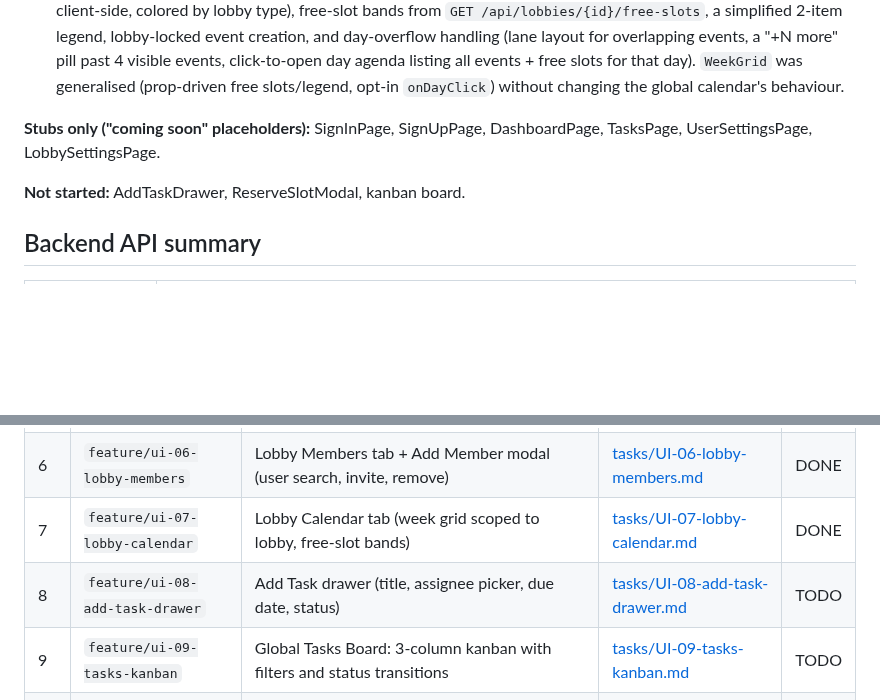
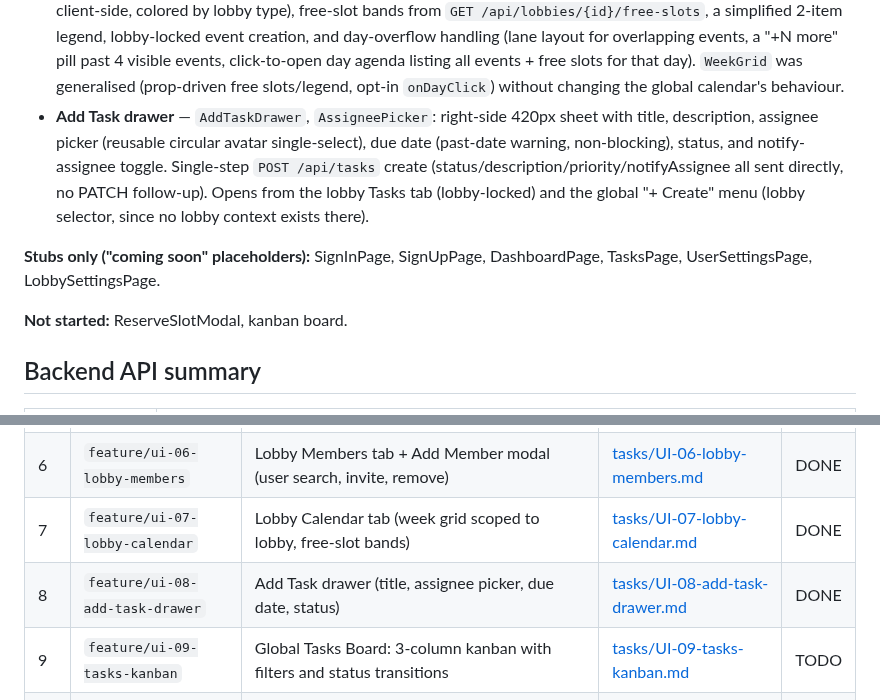
Before and after one commit to Pan14ek/lined, a Markdown page: lined-web/docs/UI_TASKS.md, 2 parts joined by grey strips. Rendered like a GitHub page; blank space fills up the shorter version.

Commit message:
docs(web): mark UI-08 add-task drawer done

```diff
--- a/lined-web/docs/UI_TASKS.md
+++ b/lined-web/docs/UI_TASKS.md
@@ -42,12 +42,13 @@ exist for every task, including `create-lobby` (task 4), `calendar-month`
 - **Lobby detail page** — `LobbyHeader`, `LobbyTabBar`, `LobbyTaskList`, `TaskRow`: type-accent header with resolved member avatars, `?tab=`-synced tab bar, and a live Tasks tab (filter pills with counts, due-date sort, checkbox status toggle).
 - **Lobby Members tab & Add Member modal** — `LobbyMemberList`, `MemberCard`, `PendingInviteRow`, `AddMemberModal`, shared `ConfirmDialog`: role badges, owner-only "Make owner"/"Remove" actions with confirm dialogs, owner-only Pending Invites section (resend/cancel), and debounced user search with already-member/invitable/invite-sent states.
 - **Lobby Calendar tab** — `LobbyCalendarView`, `DayAgendaModal`: week grid scoped to one lobby (events filtered client-side, colored by lobby type), free-slot bands from `GET /api/lobbies/{id}/free-slots`, a simplified 2-item legend, lobby-locked event creation, and day-overflow handling (lane layout for overlapping events, a "+N more" pill past 4 visible events, click-to-open day agenda listing all events + free slots for that day). `WeekGrid` was generalised (prop-driven free slots/legend, opt-in `onDayClick`) without changing the global calendar's behaviour.
+- **Add Task drawer** — `AddTaskDrawer`, `AssigneePicker`: right-side 420px sheet with title, description, assignee picker (reusable circular avatar single-select), due date (past-date warning, non-blocking), status, and notify-assignee toggle. Single-step `POST /api/tasks` create (status/description/priority/notifyAssignee all sent directly, no PATCH follow-up). Opens from the lobby Tasks tab (lobby-locked) and the global "+ Create" menu (lobby selector, since no lobby context exists there).
 
 **Stubs only ("coming soon" placeholders):**
 SignInPage, SignUpPage, DashboardPage, TasksPage,
 UserSettingsPage, LobbySettingsPage.
 
-**Not started:** AddTaskDrawer, ReserveSlotModal, kanban board.
+**Not started:** ReserveSlotModal, kanban board.
 
 ## Backend API summary
 
@@ -82,7 +83,7 @@ UserSettingsPage, LobbySettingsPage.
 | 5 | `feature/ui-05-lobby-tasks-tab` | Lobby detail page: header, tab bar, Tasks tab (filter pills, task rows) | [tasks/UI-05-lobby-tasks-tab.md](tasks/UI-05-lobby-tasks-tab.md) | DONE |
 | 6 | `feature/ui-06-lobby-members` | Lobby Members tab + Add Member modal (user search, invite, remove) | [tasks/UI-06-lobby-members.md](tasks/UI-06-lobby-members.md) | DONE |
 | 7 | `feature/ui-07-lobby-calendar` | Lobby Calendar tab (week grid scoped to lobby, free-slot bands) | [tasks/UI-07-lobby-calendar.md](tasks/UI-07-lobby-calendar.md) | DONE |
-| 8 | `feature/ui-08-add-task-drawer` | Add Task drawer (title, assignee picker, due date, status) | [tasks/UI-08-add-task-drawer.md](tasks/UI-08-add-task-drawer.md) | TODO |
+| 8 | `feature/ui-08-add-task-drawer` | Add Task drawer (title, assignee picker, due date, status) | [tasks/UI-08-add-task-drawer.md](tasks/UI-08-add-task-drawer.md) | DONE |
 | 9 | `feature/ui-09-tasks-kanban` | Global Tasks Board: 3-column kanban with filters and status transitions | [tasks/UI-09-tasks-kanban.md](tasks/UI-09-tasks-kanban.md) | TODO |
 | 10 | `feature/ui-10-calendar-enhancements` | Calendar polish: edit event, month view, legend | [tasks/UI-10-calendar-enhancements.md](tasks/UI-10-calendar-enhancements.md) | TODO |
 | 11 | `feature/ui-11-reserve-slot` | Free-slot detection surfacing + Reserve Free Slot modal | [tasks/UI-11-reserve-slot.md](tasks/UI-11-reserve-slot.md) | TODO |
```
